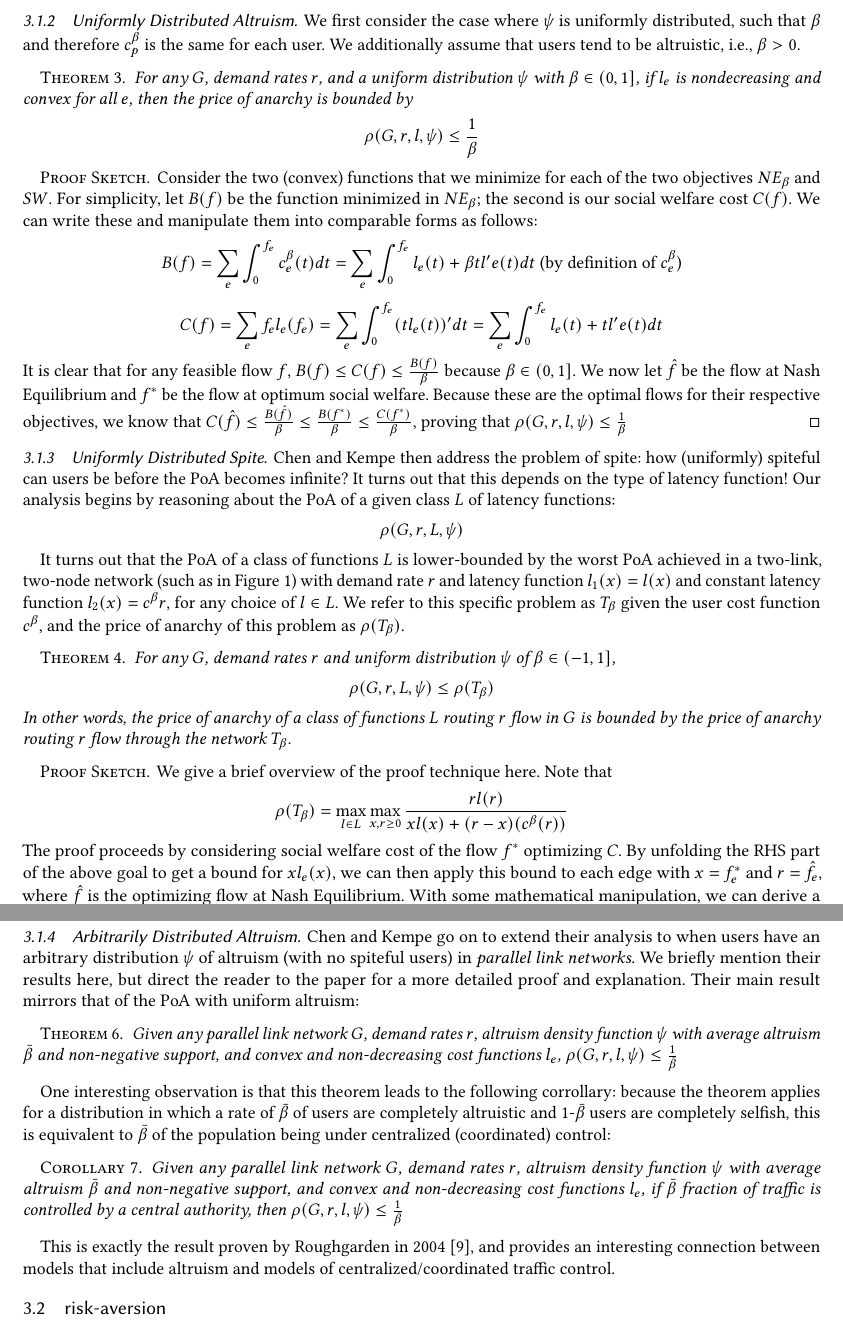
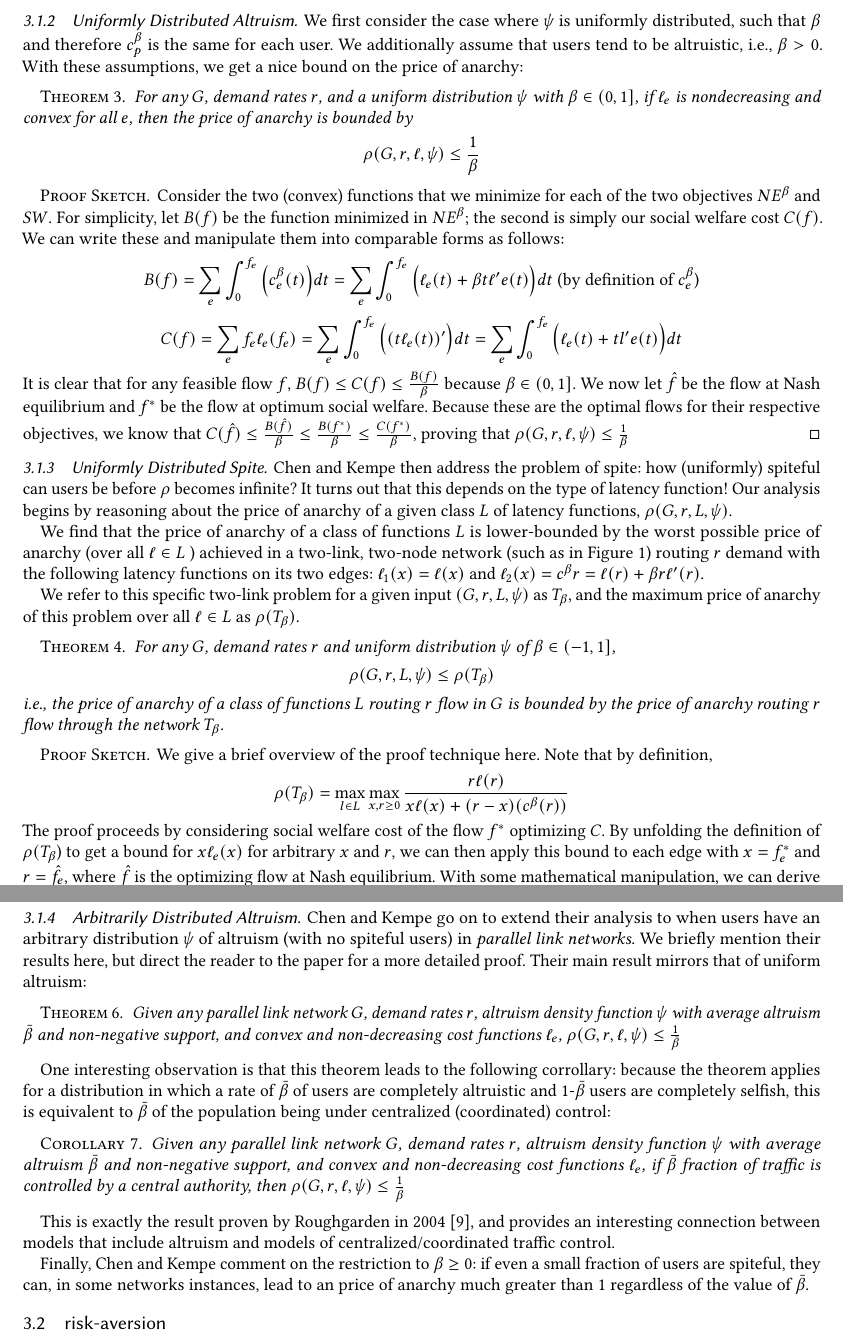
Before and after one commit to tslilyai/selfish-routing-survey, a LaTeX paper (paper.tex, which reads altruistic.tex): two parts of pages 6 and 8 of 13, joined at a grey line, cut so that both start at the same text. Compiled offline with pdfLaTeX.

Commit message:
finish altruism

```diff
--- a/altruistic.tex
+++ b/altruistic.tex
@@ -21,47 +21,51 @@ All analysis of the model assumes a particular distribution $\psi$ of $\beta$ fo
 Note that we can compare this model to the selfish model using the price of anarchy as a measure of inefficiency
 because the altruistic model still achieves Nash equilibrium for any $\psi$ and cost function $c^\beta_p$: given any $\psi$, $c^\beta_p$ are continuous in the choice of path $p$, and we can apply the result of Theorem 1 of Mas-Colell~\cite{mascolell}. Nash equilibrium is achieved at the flow solutions to the program
 $$NE^\beta = \min_f\sum_e\int_0^{f_e}c_e^\beta(t)dt \text{ subject to feasibility constraints}$$
-We next present Chen and Kempe's core results about the PoA of arbitrary networks when $\psi$ is uniform (all users have the same $\beta$ value), and briefly mention their results of non-uniform $\psi$ in parallel-link networks.
+We next present Chen and Kempe's core results about the price of anarchy of arbitrary networks when $\psi$ is uniform (all users have the same $\beta$ value), and briefly mention their results of non-uniform $\psi$ in parallel-link networks.
 
 \subsubsection{Uniformly Distributed Altruism}
 We first consider the case where $\psi$ is uniformly distributed, such that $\beta$ and therefore $c^\beta_p$ is the same for each user. We additionally assume that users tend to be altruistic, i.e., $\beta > 0$.
+With these assumptions, we get a nice bound on the price of anarchy:
 \begin{theorem}
 For any $G$, demand rates $r$, and
 a uniform distribution $\psi$ with $\beta \in (0, 1]$,
-if $l_e$ is nondecreasing and convex for all $e$, then the price of anarchy is bounded by
-    $$\rho(G,r,l,\psi) \le \frac{1}{\beta}$$
+if $\ell_e$ is nondecreasing and convex for all $e$, then the price of anarchy is bounded by
+    $$\rho(G,r,\ell,\psi) \le \frac{1}{\beta}$$
 \end{theorem}
 
 \begin{proof-sketch}
-    Consider the two (convex) functions that we minimize for each of the two objectives $NE_\beta$ and $SW$. For simplicity, let $B(f)$ be the function minimized in $NE_\beta$; the second is our social welfare cost $C(f)$.
+    Consider the two (convex) functions that we minimize for each of the two objectives $NE^\beta$ and $SW$. For simplicity, let $B(f)$ be the function minimized in $NE^\beta$; the second is simply our social welfare cost $C(f)$.
     We can write these and manipulate them into comparable forms as follows:
-    $$B(f) = \sum_e\int_0^{{f}_e}c_e^\beta(t)dt =
-        \sum_e\int_0^{{f}_e} l_e(t) + \beta tl'e(t)dt\text{ (by definition of $c^\beta_e$)}$$
-    $$C(f) = \sum_ef_el_e(f_e) = \sum_e\int_0^{f_e} (tl_e(t))' dt
-        = \sum_e\int_0^{f_e} l_e(t) + tl'e(t)dt$$
+    $$B(f) = \sum_e\int_0^{{f}_e}\Big(c_e^\beta(t)\Big)dt =
+        \sum_e\int_0^{{f}_e} \Big(\ell_e(t) + \beta t\ell'e(t)\Big)dt\text{ (by definition of $c^\beta_e$)}$$
+    $$C(f) = \sum_ef_e\ell_e(f_e) = \sum_e\int_0^{f_e} \Big((t\ell_e(t))' \Big)dt
+        = \sum_e\int_0^{f_e} \Big(\ell_e(t) + tl'e(t)\Big)dt$$
     It is clear that for any feasible flow $f$,
     $B(f) \le C(f) \le \frac{B(f)}{\beta} \text{ because $\beta\in(0,1]$}$.
-    We now let $\hat{f}$ be the flow at Nash Equilibrium and $f^*$ be the flow at optimum social welfare. Because these are the optimal flows for their respective objectives, we know that
+    We now let $\hat{f}$ be the flow at Nash equilibrium and $f^*$ be the flow at optimum social welfare. Because these are the optimal flows for their respective objectives, we know that
     $C(\hat{f}) \le \frac{B(\hat{f})}{\beta} \le \frac{B(f^*)}{\beta} \le \frac{C(f^*)}{\beta}$,
     proving that
-    $\rho(G,r,l,\psi) \le \frac{1}{\beta}$
+    $\rho(G,r,\ell,\psi) \le \frac{1}{\beta}$
 \end{proof-sketch}
 
 \subsubsection{Uniformly Distributed Spite}
-Chen and Kempe then address the problem of spite: how (uniformly) spiteful can users be before the PoA becomes infinite?
-It turns out that this depends on the type of latency function! Our analysis begins by reasoning about the PoA of a given class ${L}$ of latency functions:
-$$\rho(G,r,{L},\psi)$$
+Chen and Kempe then address the problem of spite: how (uniformly) spiteful can users be before $\rho$ becomes infinite?
+It turns out that this depends on the type of latency function! Our analysis begins by reasoning about the price of anarchy of a given class ${L}$ of latency functions,
+$\rho(G,r,{L},\psi)$.
 
-It turns out that the PoA of a class of functions $L$ is lower-bounded by the worst PoA achieved in a two-link, two-node network (such as in Figure~\ref{fig:Pigou}) with demand rate $r$ and latency function $l_1(x) = l(x)$ and constant latency function $l_2(x) = c^\beta{r}$, for any choice of $l \in L$. We refer to this specific problem as $T_\beta$ given the user cost function $c^\beta$, and the price of anarchy of this problem as $\rho(T_\beta)$.
+We find that the price of anarchy of a class of functions $L$ is lower-bounded by the worst possible price of anarchy (over all $\ell \in L$ ) achieved in a two-link, two-node network (such as in Figure~\ref{fig:Pigou}) routing $r$ demand with the following latency functions on its two edges:
+$\ell_1(x) = \ell(x)$ and $\ell_2(x) = c^\beta{r} = \ell(r) +\beta r\ell'(r)$.
+
+We refer to this specific two-link problem for a given input $(G,r,L,\psi)$ as $T_\beta$, and the maximum price of anarchy of this problem over all $\ell \in L$ as $\rho(T_\beta)$.
 \begin{theorem}
 For any $G$, demand rates $r$ and uniform distribution $\psi$ of $\beta \in (-1, 1]$,
     $$\rho(G,r,{L},\psi) \le \rho(T_\beta)$$
-    In other words, the price of anarchy of a class of functions $L$ routing $r$ flow in $G$ is
+   i.e., the price of anarchy of a class of functions $L$ routing $r$ flow in $G$ is
     bounded by the price of anarchy routing $r$ flow through the network $T_\beta$.
     \end{theorem}
 \begin{proof-sketch}
     We give a brief overview of the proof technique here.
-    Note that $$\rho(T_\beta) = \max_{l\in{L}} \max_{x,r\ge 0} \frac{rl(r)}{xl(x) + (r-x)(c^\beta(r))}$$
-    The proof proceeds by considering social welfare cost of the flow $f^*$ optimizing $C$. By unfolding the RHS part of the above goal to get a bound for $xl_e(x)$, we can then apply this bound to each edge with $x = f^*_e$ and $r = \hat{f}_e$, where $\hat{f}$ is the optimizing flow at Nash Equilibrium. With some mathematical manipulation, we can derive a comparison of $C(f^*)$ to $B(\hat{f})$ satisfying the above bound.
+    Note that by definition, $$\rho(T_\beta) = \max_{l\in{L}} \max_{x,r\ge 0} \frac{r\ell(r)}{x\ell(x) + (r-x)(c^\beta(r))}$$
+    The proof proceeds by considering social welfare cost of the flow $f^*$ optimizing $C$. By unfolding the definition of $\rho(T_\beta$) to get a bound for $x\ell_e(x)$ for arbitrary $x$ and $r$, we can then apply this bound to each edge with $x = f^*_e$ and $r = \hat{f}_e$, where $\hat{f}$ is the optimizing flow at Nash equilibrium. With some mathematical manipulation, we can derive a comparison of $C(f^*)$ to $B(\hat{f})$ satisfying the above bound.
 \end{proof-sketch}
 
@@ -101,21 +105,21 @@ $$\Big(\Big(\frac{1+\beta d}{1+d}\Big)^{1/d}\Big(\frac{1+\beta d}{1+d} + 1 + \be
 \end{proof-sketch}
 
 \subsubsection{Arbitrarily Distributed Altruism}
-Chen and Kempe go on to extend their analysis to when users have an arbitrary distribution $\psi$ of altruism (with no spiteful users) in \emph{parallel link networks}. We briefly mention their results here, but direct the reader to the paper for a more detailed proof and explanation.
+Chen and Kempe go on to extend their analysis to when users have an arbitrary distribution $\psi$ of altruism (with no spiteful users) in \emph{parallel link networks}.
+We briefly mention their results here, but direct the reader to the paper for a more detailed proof.
 %, which have only one demand source-sink pair $(s,t)$ and (parallel) edges only between $s$ and $t$.
 %Stackleberg routing shown to have unlimited PoA in single-commodity networks
-Their main result mirrors that of the PoA with uniform altruism:
+Their main result mirrors that of uniform altruism:
 \begin{theorem}
-Given any parallel link network $G$, demand rates $r$, altruism density function $\psi$ with average altruism $\bar{\beta}$ and non-negative support, and convex and non-decreasing cost functions $l_e$,
-   $\rho(G,r,l,\psi) \le \frac{1}{\bar{\beta}}$
+Given any parallel link network $G$, demand rates $r$, altruism density function $\psi$ with average altruism $\bar{\beta}$ and non-negative support, and convex and non-decreasing cost functions $\ell_e$,
+   $\rho(G,r,\ell,\psi) \le \frac{1}{\bar{\beta}}$
 \end{theorem}
 One interesting observation is that this theorem leads to the following corrollary: because the theorem applies for a distribution in which a rate of $\bar{\beta}$ of users are completely altruistic and 1-$\bar{\beta}$ users are completely selfish, this is equivalent to $\bar{\beta}$ of the population being under centralized (coordinated) control:
 \begin{corollary}
-Given any parallel link network $G$, demand rates $r$, altruism density function $\psi$ with average altruism $\bar{\beta}$ and non-negative support, and convex and non-decreasing cost functions $l_e$,
+Given any parallel link network $G$, demand rates $r$, altruism density function $\psi$ with average altruism $\bar{\beta}$ and non-negative support, and convex and non-decreasing cost functions $\ell_e$,
 if $\bar{\beta}$ fraction of traffic is controlled by a central authority, then
-   $\rho(G,r,l,\psi) \le \frac{1}{\bar{\beta}}$
+   $\rho(G,r,\ell,\psi) \le \frac{1}{\bar{\beta}}$
 \end{corollary}
 This is exactly the result proven by Roughgarden in 2004~\cite{roughgarden04}, and provides an interesting connection between models that include altruism and models of centralized/coordinated traffic control.
-%Almost all of the latency is incurred by a small fraction of spiteful users who together
-%congest a link with very steep increase. At the same time, all altruistic users use links with very small constant latency.
-%Then, the PoA is much larger than 1, while the bounds of both theorems would require it to be close to 1
+
+Finally, Chen and Kempe comment on the restriction to $\beta \ge 0$: if even a small fraction of users are spiteful, they can, in some networks instances, lead to an price of anarchy much greater than 1 regardless of the value of $\bar{\beta}$.
```
Also changed, not shown: background.tex (+4 -4 lines), altruistic.tex (34 more changed lines).
